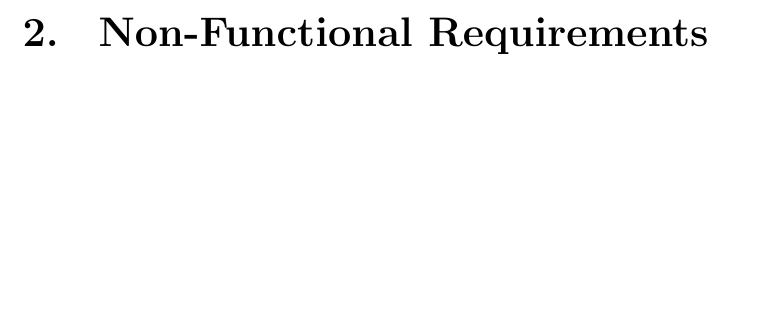
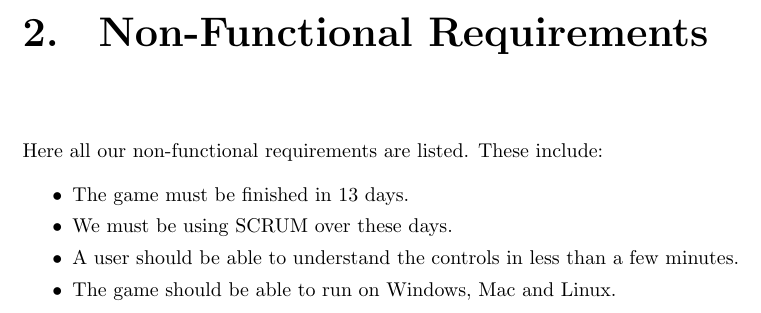
Before and after one commit to jimhommes/BubbleBobble, a LaTeX document (Documentation/Requirements/main.tex, which reads Documentation/Requirements/tex/nonfunctional_requirements.tex): part of page 5 of 5, cut so that both start at the same text, the shorter picture padded with empty space. Compiled offline with pdfLaTeX.

Commit message:
Added some nonfunctional requirements.

```diff
--- a/Documentation/Requirements/tex/nonfunctional_requirements.tex
+++ b/Documentation/Requirements/tex/nonfunctional_requirements.tex
@@ -1 +1,11 @@
 \chapter{Non-Functional Requirements}
+
+Here all our non-functional requirements are listed. These include:
+
+\begin{itemize}
+\itemsep0em
+	\item The game must be finished in 13 days.
+	\item We must be using SCRUM over these days.
+	\item A user should be able to understand the controls in less than a few minutes.
+	\item The game should be able to run on Windows, Mac and Linux.
+\end{itemize}
```
